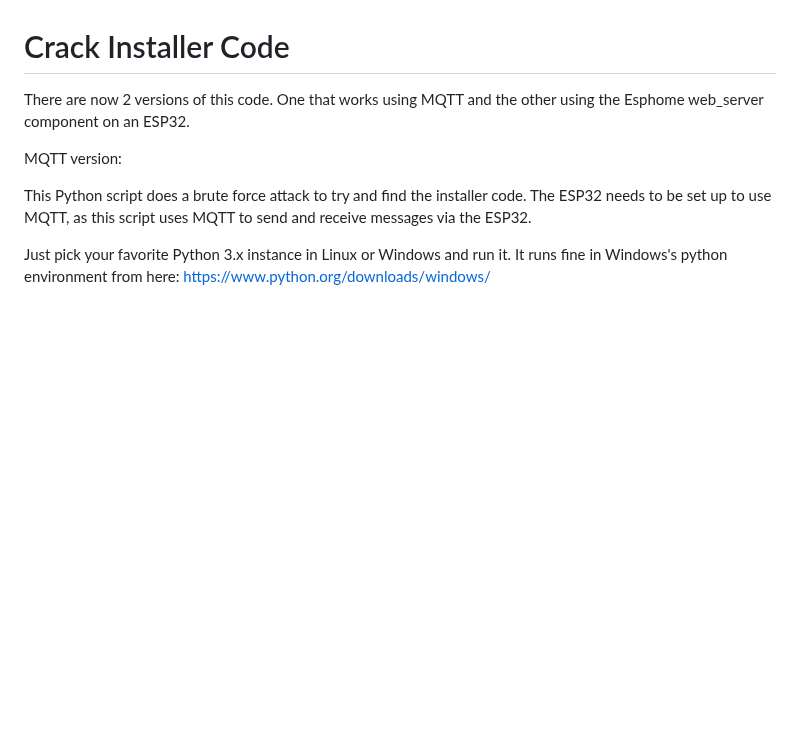
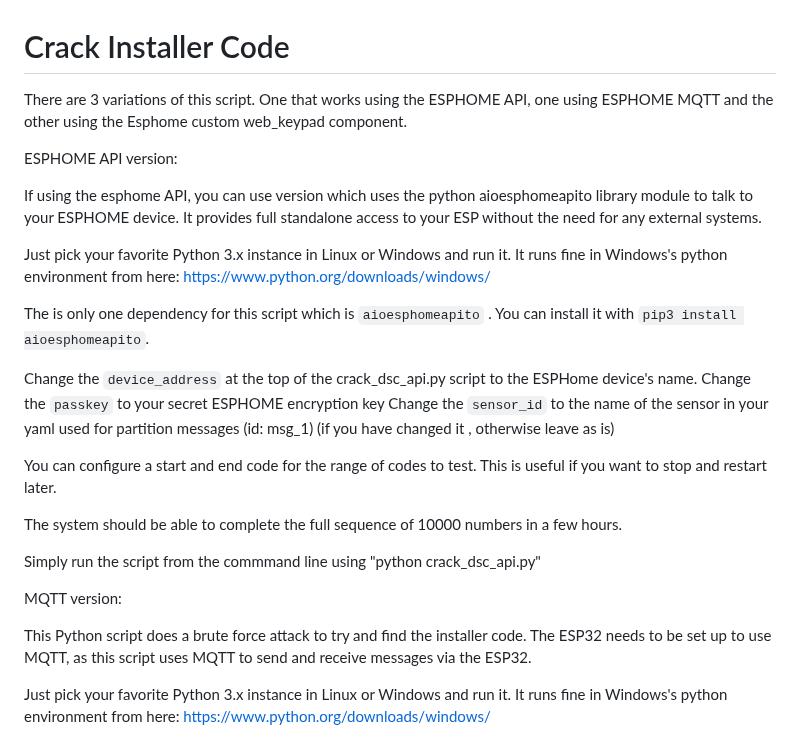
Before and after one commit to Dilbert66/esphome-dsckeybus, a Markdown page: extras/crack_installer_code/README.md, the part around one of its changes. GitHub-like rendering; blank space fills up the shorter version.

Commit message:
- added install code cracker that uses the esphome api. - updated readme

```diff
--- a/extras/crack_installer_code/README.md
+++ b/extras/crack_installer_code/README.md
@@ -1,6 +1,26 @@
 # Crack Installer Code
 
-There are now 2 versions of this code. One that works using MQTT and the other using the Esphome web_server component on an ESP32.
+There are 3 variations of this script. One that works using the ESPHOME API, one using ESPHOME MQTT and the other using the Esphome custom web_keypad component.
+
+ESPHOME API version:
+
+If using the esphome API, you can use version which uses the python aioesphomeapito library module to talk to your ESPHOME device. It provides full standalone access to your ESP without the need for any external systems.
+
+Just pick your favorite Python 3.x instance in Linux or Windows and run it. It runs fine in Windows's python environment from here: https://www.python.org/downloads/windows/
+
+The is only one dependency for this script which is  `aioesphomeapito` .
+You can install it with `pip3 install aioesphomeapito`.
+
+Change the `device_address` at the top of the crack_dsc_api.py script to the ESPHome device's name.
+Change the `passkey` to your secret ESPHOME encryption key
+Change the `sensor_id` to the name of the sensor in your yaml used for partition messages (id: msg_1) (if you have changed it , otherwise leave as is)
+
+You can configure a start and end code for the range of codes to test. This is useful if you want to stop and restart later.
+
+The system should be able to complete the full sequence of 10000 numbers in a few hours.
+
+Simply run the script from the commmand line using "python crack_dsc_api.py"
+
 
 MQTT version:
 
```
Also changed, not shown: other parts of extras/crack_installer_code/README.md (+1 -0 lines).
